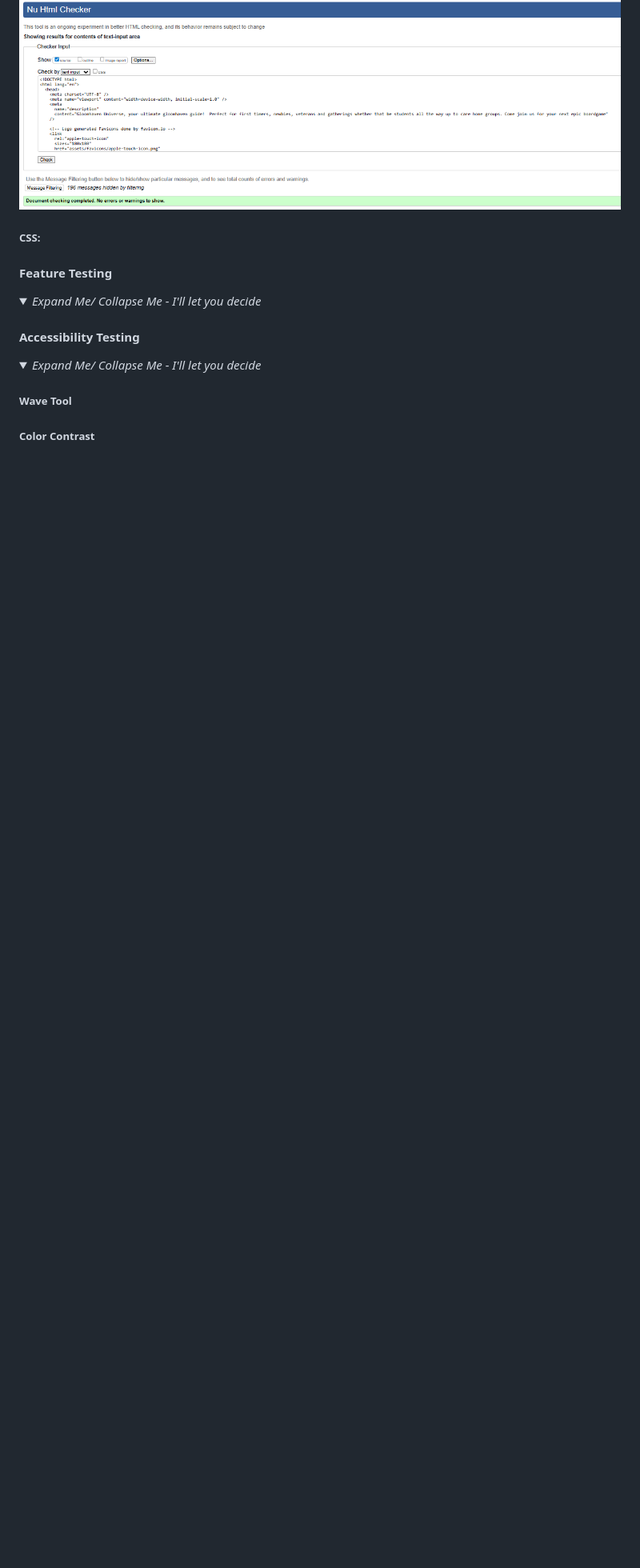
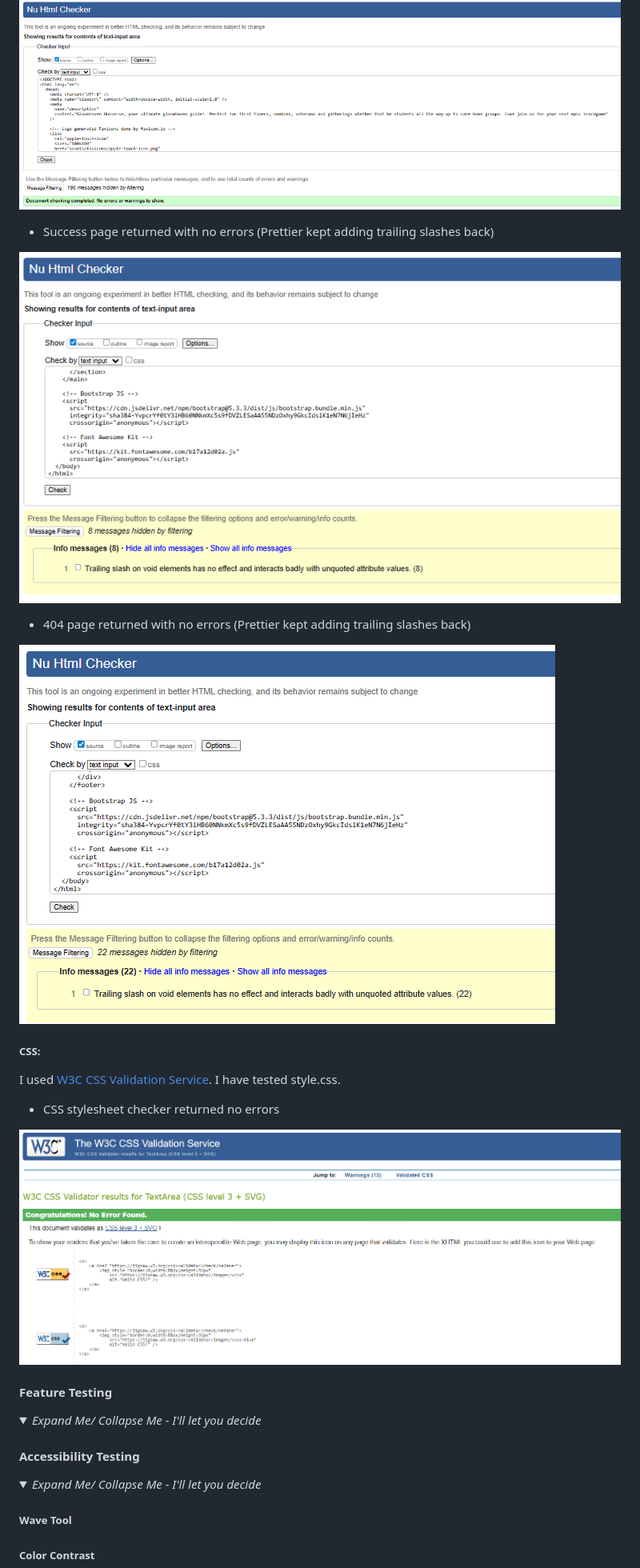
Before and after one commit to JLatham85/gloomhaven-universe, a Markdown page: README.md, the part around the change. Shown: that part at 80% size. Drawn GitHub-style; pictures changed too: docs/design/404.html-test1.png (added), docs/design/css.style-test1.png (added); folded sections open; blank space fills up the shorter version.

Commit message:
All pages and css checked and no errors returning other than trailing back slash

```diff
--- a/README.md
+++ b/README.md
@@ -417,10 +417,23 @@ I used [W3C Markup Validation Service](https://validator.w3.org/#validate_by_inp
 
 ![Test 2 - index.html](docs/design/index.html-test2.png)
 
+- Success page returned with no errors (Prettier kept adding trailing slashes back)
+
+![Test 1 - success.html](docs/design/sucess.html-test1.png)
+
+- 404 page returned with no errors (Prettier kept adding trailing slashes back)
+
+![Test 1 - 404.html](docs/design/404.html-test1.png)
 
 <!--Brief description of validators used, what was tested i.e. page amount, how many errors. Also Pic example-->
 
 ##### CSS:
+
+I used [W3C CSS Validation Service](https://jigsaw.w3.org/css-validator/). I have tested style.css.
+
+- CSS stylesheet checker returned no errors
+
+![Test 1 - css.style](docs/design/css.style-test1.png)
 
 <!--Brief description of validators used, what was tested i.e. page amount, how many errors. Also Pic example-->
 
```
